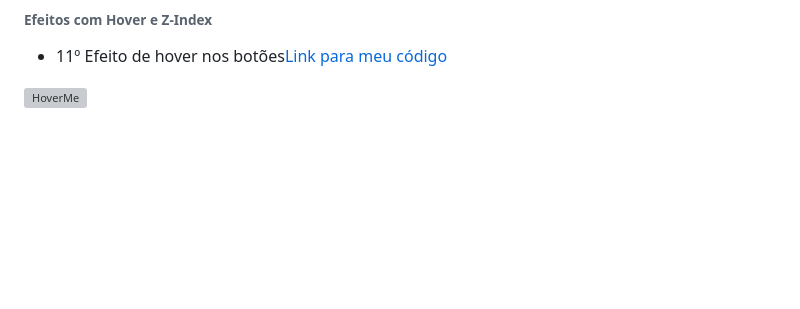
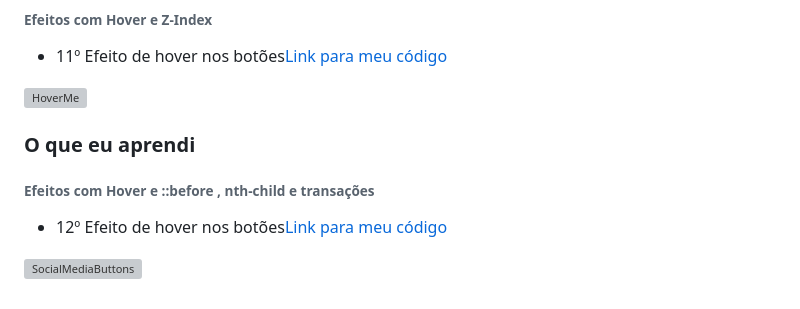
Before and after one commit to WendelFranklyn/30Days_CSS, a Markdown page: README.md, the part around the change. GitHub-like rendering; blank space fills up the shorter version; grey boxes are pictures that could not be loaded.

Commit message:
Update README.md
Social media buttons effects

```diff
--- a/README.md
+++ b/README.md
@@ -60,3 +60,9 @@ Site usado para puxar as informações https://openweathermap.org/<span>
 * 11º Efeito de hover nos botões<a href="https://github.com/WendelFranklyn/30Days_CSS/tree/main/Buttons_With_Hover">Link para meu código</a>
 
 ![HoverMe](https://github.com/WendelFranklyn/30Days_CSS/assets/69936829/641acf96-9693-4c4b-8c8b-22a2a423b459)
+
+### O que eu aprendi
+###### Efeitos com Hover e ::before , nth-child e transações<span>
+* 12º Efeito de hover nos botões<a href="https://github.com/WendelFranklyn/30Days_CSS/tree/main/Social_Media_Buttons">Link para meu código</a>
+
+![SocialMediaButtons](https://github.com/WendelFranklyn/30Days_CSS/assets/69936829/d62b17ce-0ea7-4699-b226-cddf43d0b518)
```
